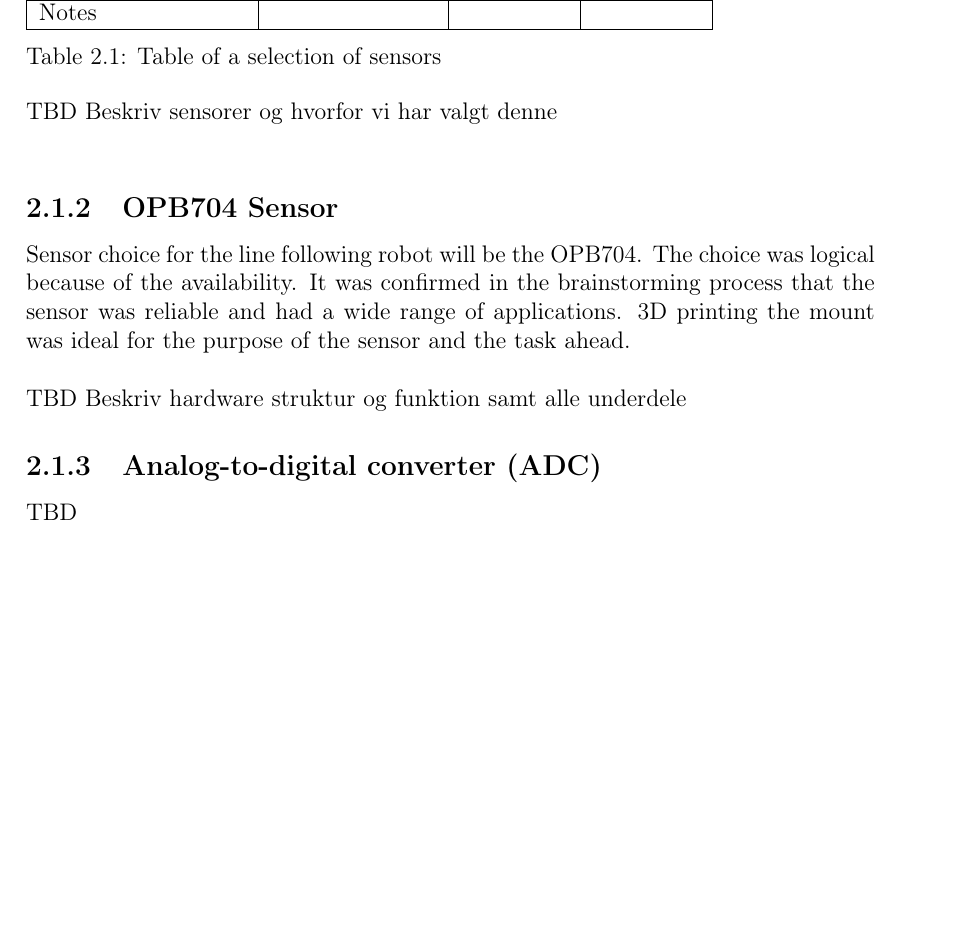
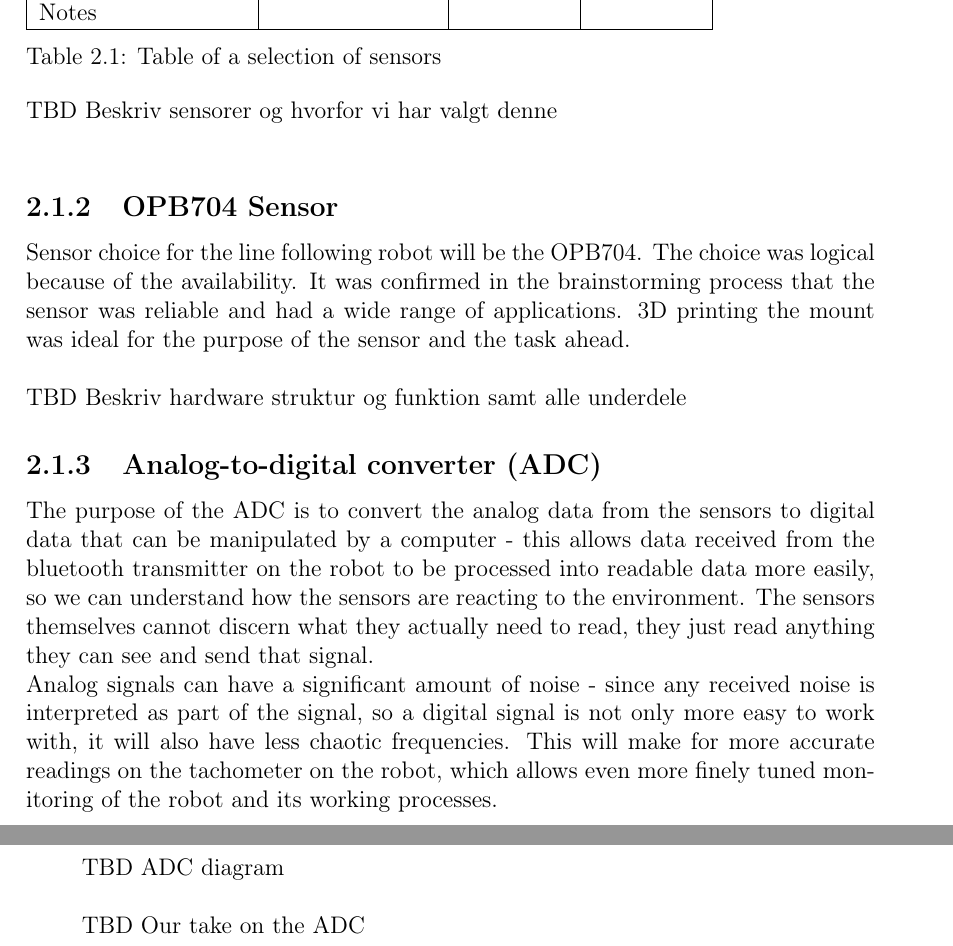
Before and after one commit to Yipiyuk/UCNG2P3, a LaTeX thesis (Rapport/rapport.tex, which reads Rapport/contents/hardware/hardwaredesc.tex): part of page 8 of 17 before the commit and two parts of pages 8 and 9 of 18 after it, the two joined at a grey line, cut so that both start at the same text, the shorter picture padded with empty space. Compiled offline with pdfLaTeX.

Commit message:
ADC Descrip
What he said

```diff
--- a/Rapport/contents/hardware/hardwaredesc.tex
+++ b/Rapport/contents/hardware/hardwaredesc.tex
@@ -25,4 +25,10 @@ struktur og funktion samt alle underdele
 
 
 \subsection{Analog-to-digital converter (ADC)}
-TBD
+
+The purpose of the ADC is to convert the analog data from the sensors to digital data that can be manipulated by a computer - this allows data received from the bluetooth transmitter on the robot to be processed into readable data more easily, so we can understand how the sensors are reacting to the environment. The sensors themselves cannot discern what they actually need to read, they just read anything they can see and send that signal. \\
+Analog signals can have a significant amount of noise - since any received noise is interpreted as part of the signal, so a digital signal is not only more easy to work with, it will also have less chaotic frequencies. This will make for more accurate readings on the tachometer on the robot, which allows even more finely tuned monitoring of the robot and its working processes. \\
+
+TBD ADC diagram\\
+
+TBD Our take on the ADC
```
Also changed, not shown: Rapport/rapport.pdf.
